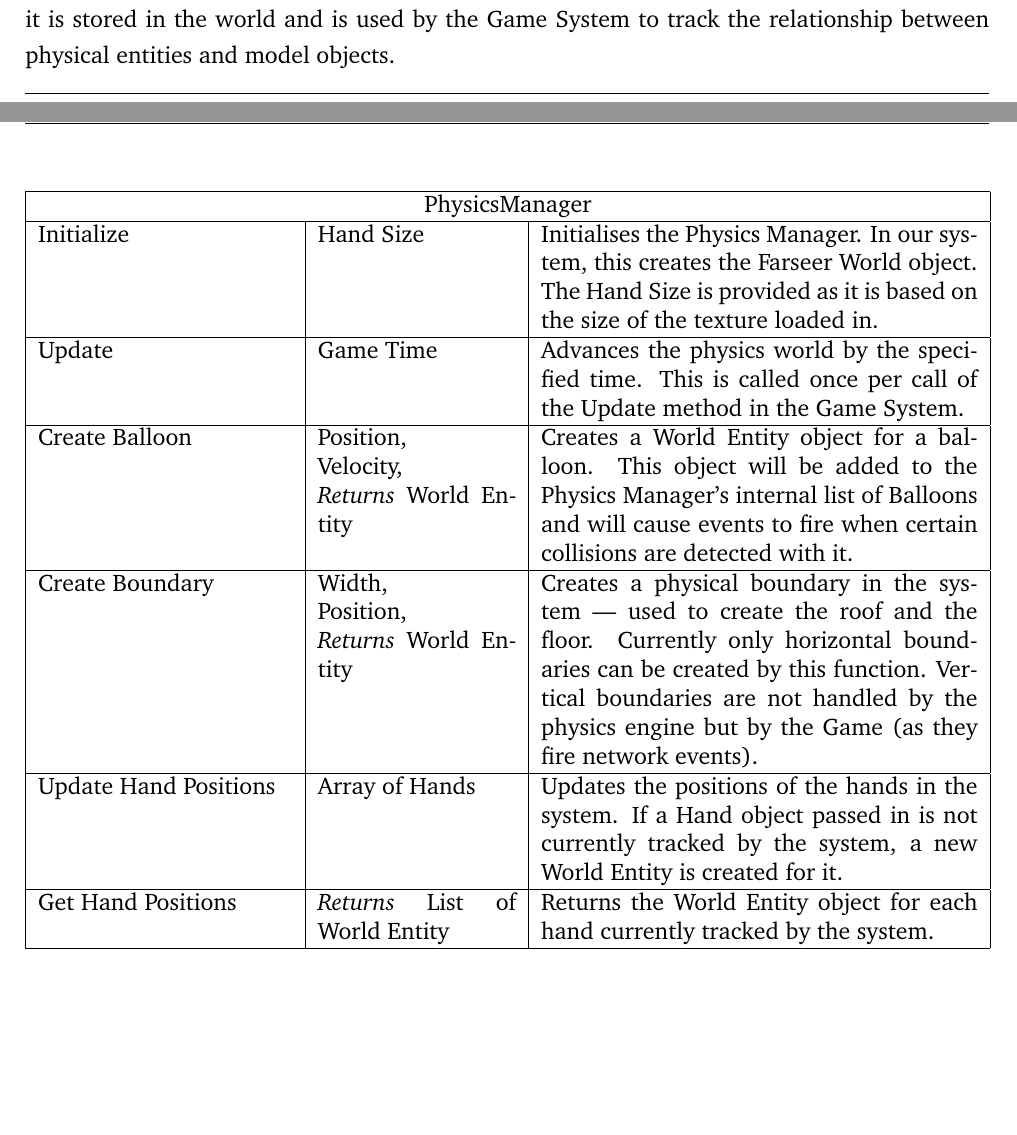
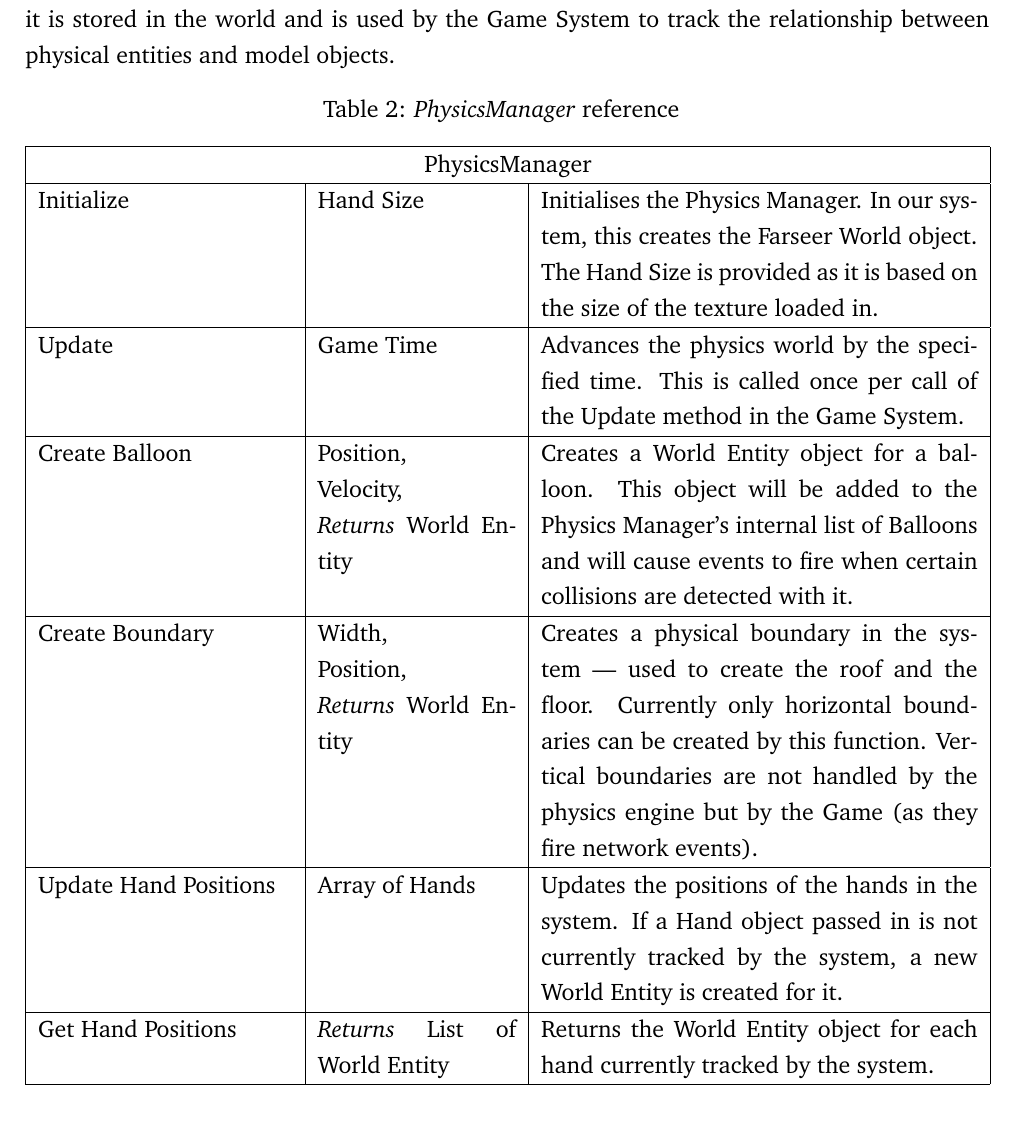
Before and after one commit to andrewdodd13/kinect-balloons, a LaTeX document (Documents/Report.tex, which reads Documents/Client-Design.tex): two parts of pages 6 and 7 of 17 before the commit and part of page 6 of 17 after it, the two joined at a grey line, cut so that both start at the same text, the shorter picture padded with empty space. Compiled offline with pdfLaTeX.

Commit message:
Fixed the physics table

```diff
--- a/Documents/Client-Design.tex
+++ b/Documents/Client-Design.tex
@@ -103,8 +103,9 @@
 used by the Game System to track the relationship between physical entities and
 model objects.
 
-\begin{table}[H]
 \begin{longtable}{|p{4.5cm}|p{3.5cm}|p{7.7cm}|}
+\caption{\emph{PhysicsManager} reference \label{PhysicsManagerRef}}
+\\
 \hline
 \multicolumn{3}{|c|}{PhysicsManager} \\ \hline
 
@@ -179,11 +180,8 @@
 \emph{Event} Bucket Collision & BucketCollision\-EventArgs &
 Fired when the Physics Manager detects that a balloon has collided with a
 bucket.\\ \hline
+
 \end{longtable}
-\caption{\emph{BalloonClient} reference}
-
-\label{BalloonClientRef}
-\end{table}
 
 \clearpage{}
 \subsection{Input Subsystem}
```
